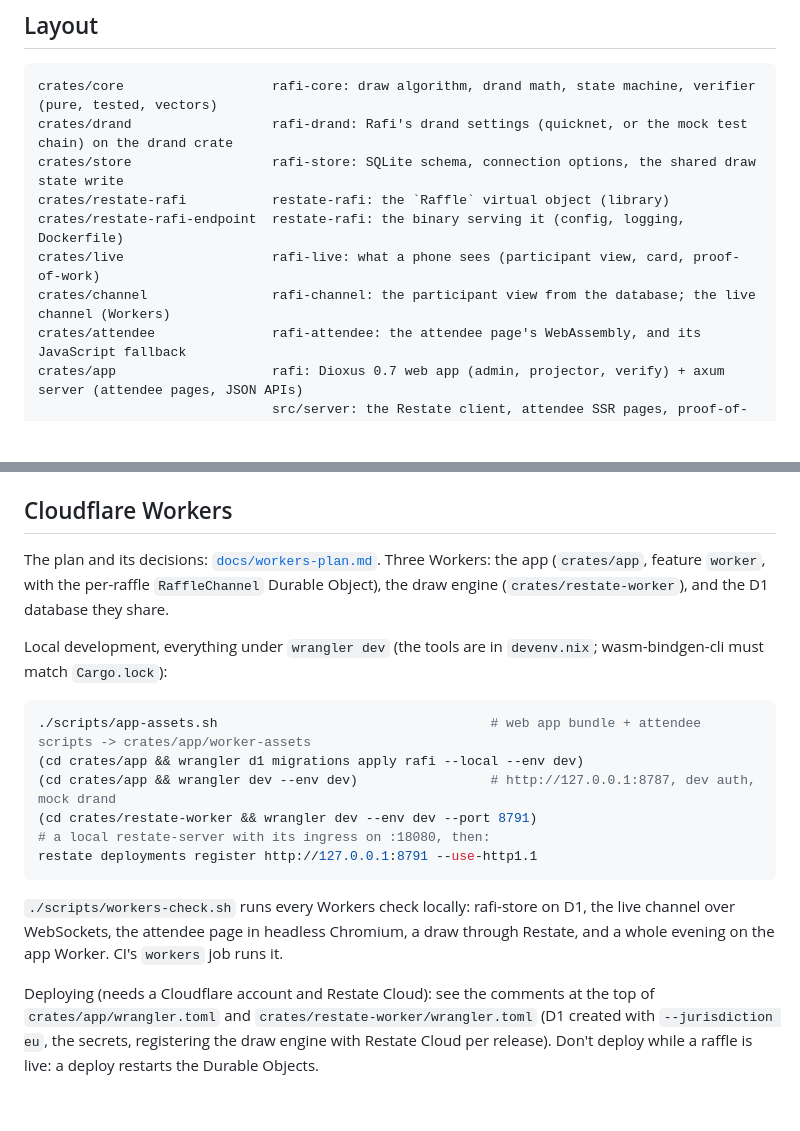
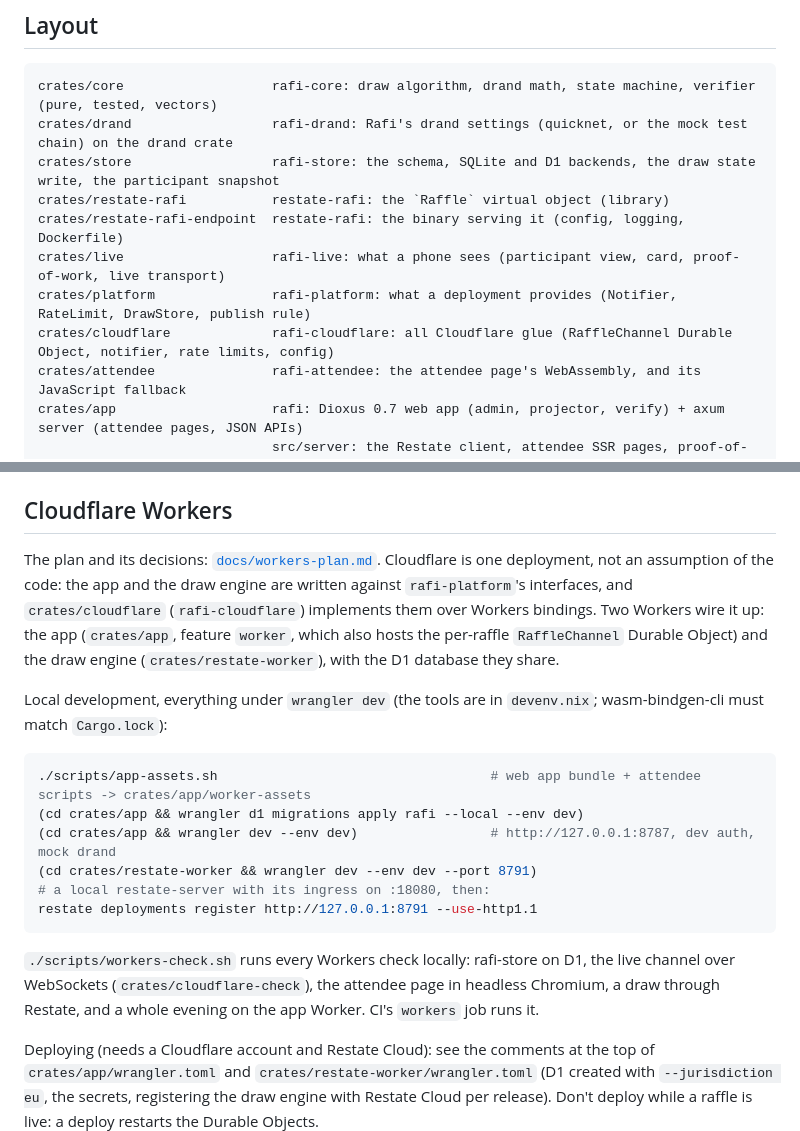
Before and after one commit to sagikazarmark/rafi.orig, a Markdown page: README.md, 2 parts joined by grey strips. Drawn GitHub-style; blank space fills up the shorter version.

Commit message:
Docs: rafi-platform, rafi-cloudflare and LiveTransport (ports pass 1)

````diff
--- a/README.md
+++ b/README.md
@@ -48,11 +48,12 @@ app ──ingress──▶ Restate ──▶ restate-rafi (Raffle) ──▶ dat
 ```
 crates/core                   rafi-core: draw algorithm, drand math, state machine, verifier (pure, tested, vectors)
 crates/drand                  rafi-drand: Rafi's drand settings (quicknet, or the mock test chain) on the drand crate
-crates/store                  rafi-store: SQLite schema, connection options, the shared draw state write
+crates/store                  rafi-store: the schema, SQLite and D1 backends, the draw state write, the participant snapshot
 crates/restate-rafi           restate-rafi: the `Raffle` virtual object (library)
 crates/restate-rafi-endpoint  restate-rafi: the binary serving it (config, logging, Dockerfile)
-crates/live                   rafi-live: what a phone sees (participant view, card, proof-of-work)
-crates/channel                rafi-channel: the participant view from the database; the live channel (Workers)
+crates/live                   rafi-live: what a phone sees (participant view, card, proof-of-work, live transport)
+crates/platform               rafi-platform: what a deployment provides (Notifier, RateLimit, DrawStore, publish rule)
+crates/cloudflare             rafi-cloudflare: all Cloudflare glue (RaffleChannel Durable Object, notifier, rate limits, config)
 crates/attendee               rafi-attendee: the attendee page's WebAssembly, and its JavaScript fallback
 crates/app                    rafi: Dioxus 0.7 web app (admin, projector, verify) + axum server (attendee pages, JSON APIs)
                               src/server: the Restate client, attendee SSR pages, proof-of-work, retention
@@ -212,9 +213,11 @@ during a live raffle (`/api/status` shows `live_raffles`).
 
 ## Cloudflare Workers
 
-The plan and its decisions: [`docs/workers-plan.md`](docs/workers-plan.md). Three Workers: the app (`crates/app`,
-feature `worker`, with the per-raffle `RaffleChannel` Durable Object), the draw engine (`crates/restate-worker`), and
-the D1 database they share.
+The plan and its decisions: [`docs/workers-plan.md`](docs/workers-plan.md). Cloudflare is one deployment, not an
+assumption of the code: the app and the draw engine are written against `rafi-platform`'s interfaces, and
+`crates/cloudflare` (`rafi-cloudflare`) implements them over Workers bindings. Two Workers wire it up: the app
+(`crates/app`, feature `worker`, which also hosts the per-raffle `RaffleChannel` Durable Object) and the draw engine
+(`crates/restate-worker`), with the D1 database they share.
 
 Local development, everything under `wrangler dev` (the tools are in `devenv.nix`; wasm-bindgen-cli must match
 `Cargo.lock`):
@@ -228,8 +231,8 @@ Local development, everything under `wrangler dev` (the tools are in `devenv.nix
 restate deployments register http://127.0.0.1:8791 --use-http1.1
 ```
 
-`./scripts/workers-check.sh` runs every Workers check locally: rafi-store on D1, the live channel over WebSockets,
-the attendee page in headless Chromium, a draw through Restate, and a whole evening on the app Worker. CI's `workers`
+`./scripts/workers-check.sh` runs every Workers check locally: rafi-store on D1, the live channel over WebSockets
+(`crates/cloudflare-check`), the attendee page in headless Chromium, a draw through Restate, and a whole evening on the app Worker. CI's `workers`
 job runs it.
 
 Deploying (needs a Cloudflare account and Restate Cloud): see the comments at the top of `crates/app/wrangler.toml` and
````
Also changed, not shown: docs/workers-plan.md (+21 -10 lines).
